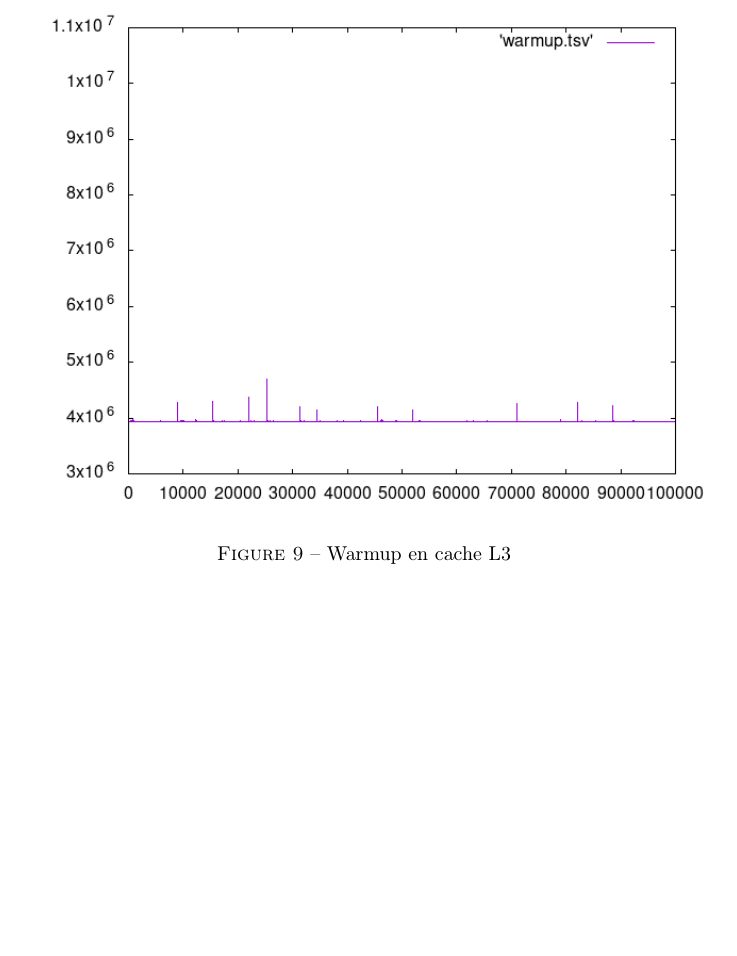
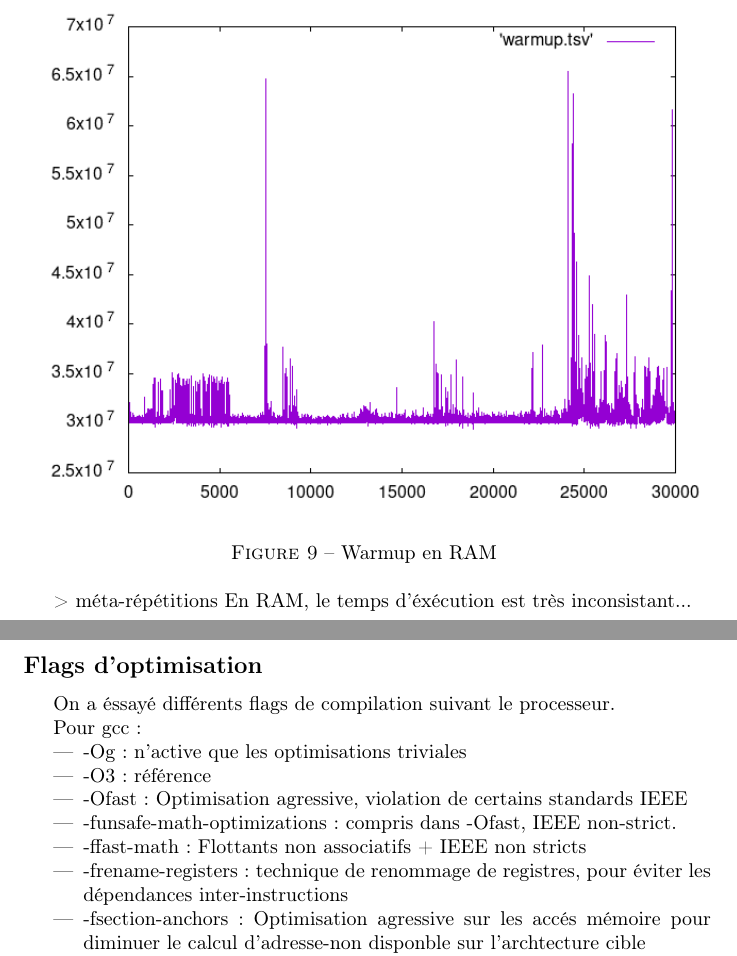
Before and after one commit to Ragmoa/ProjetVegaMissil, a LaTeX document (LaTeX/rapport.tex): part of page 11 of 11 before the commit and two parts of pages 11 and 12 of 12 after it, the two joined at a grey line, cut so that both start at the same text, the shorter picture padded with empty space. Compiled offline with pdfLaTeX.

Commit message:
rapport ++

```diff
--- a/LaTeX/rapport.tex
+++ b/LaTeX/rapport.tex
@@ -136,11 +136,30 @@ On décide donc de tester pour 200 000 éxécutions
     \end{figure}
 
     On constate que pour les ~30K premières éxécutions, le temps de calcul est le même que pour chaqu'une des 10 000. Il descend ensuite a la valuer obtenue en pour chaque boucle des 100 000 tours de warmup.
--    \begin{figure}[ht!]
+   \newpage
+   \begin{figure}[ht!]
         \centering
-        \includegraphics[width=120mm]{MEDIA/warmupL3_100000.png}
-        \caption{Warmup en cache L3 }
+        \includegraphics[width=120mm]{MEDIA/warmupRAM.png}
+        \caption{Warmup en RAM }
     \end{figure}> méta-répétitions
+En RAM, le temps d'éxécution est très inconsistant...
+\newpage
+\subsection*{Flags d'optimisation}
+
+On a éssayé différents flags de compilation suivant le processeur.
+
+Pour gcc:
+\begin{itemize}
+    \item{-Og: n'active que les optimisations triviales}
+    \item{-O3: référence }
+    \item{-Ofast: Optimisation agressive, violation de certains standards IEEE }
+    \item{-funsafe-math-optimizations : compris dans -Ofast, IEEE non-strict.}
+    \item{-ffast-math: Flottants non associatifs + IEEE non stricts}
+    \item{-frename-registers: technique de renommage de registres, pour éviter les dépendances inter-instructions}
+    \item{-fsection-anchors: Optimisation agressive sur les accés mémoire pour diminuer le calcul d'adresse-non disponble sur l'archtecture cible}
+\end{itemize}
+
+
 
 ->likwid(taille cache/tableaux)
 ->qualité code.
```
